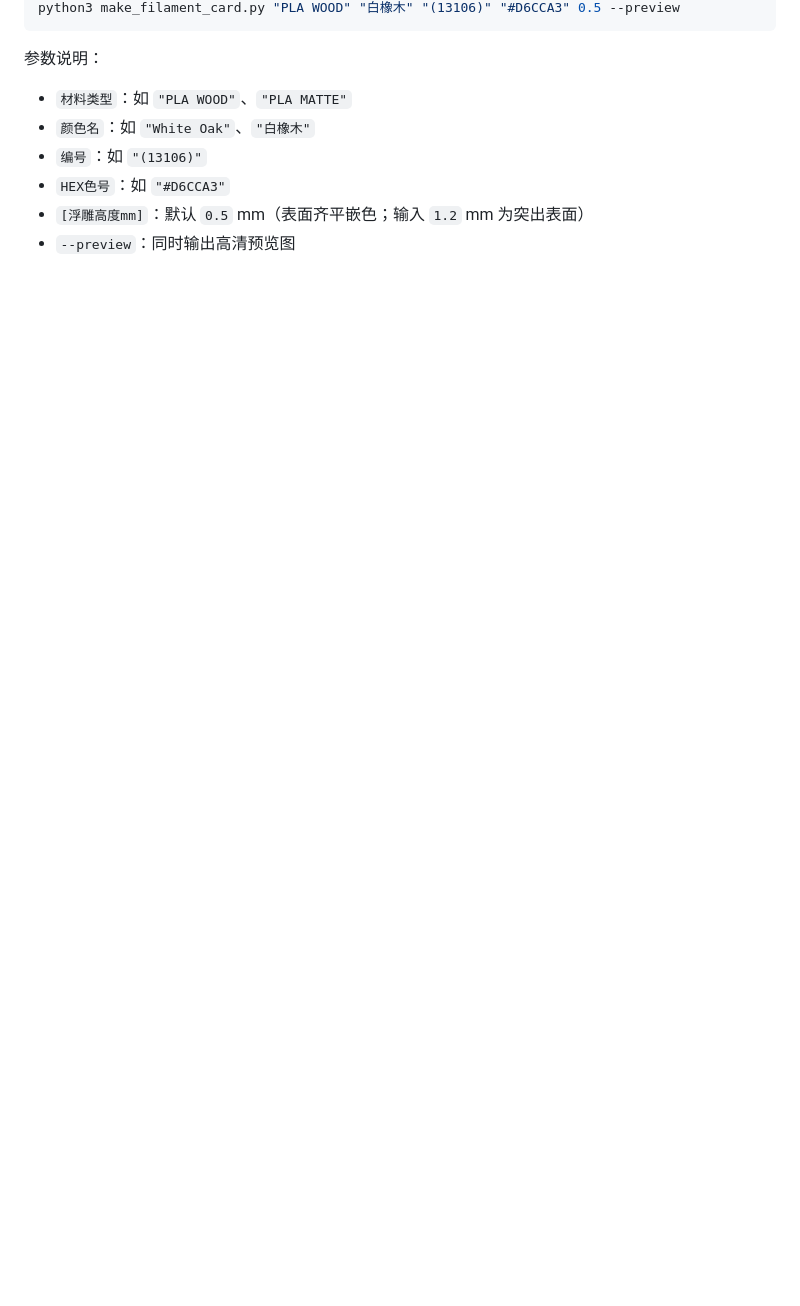
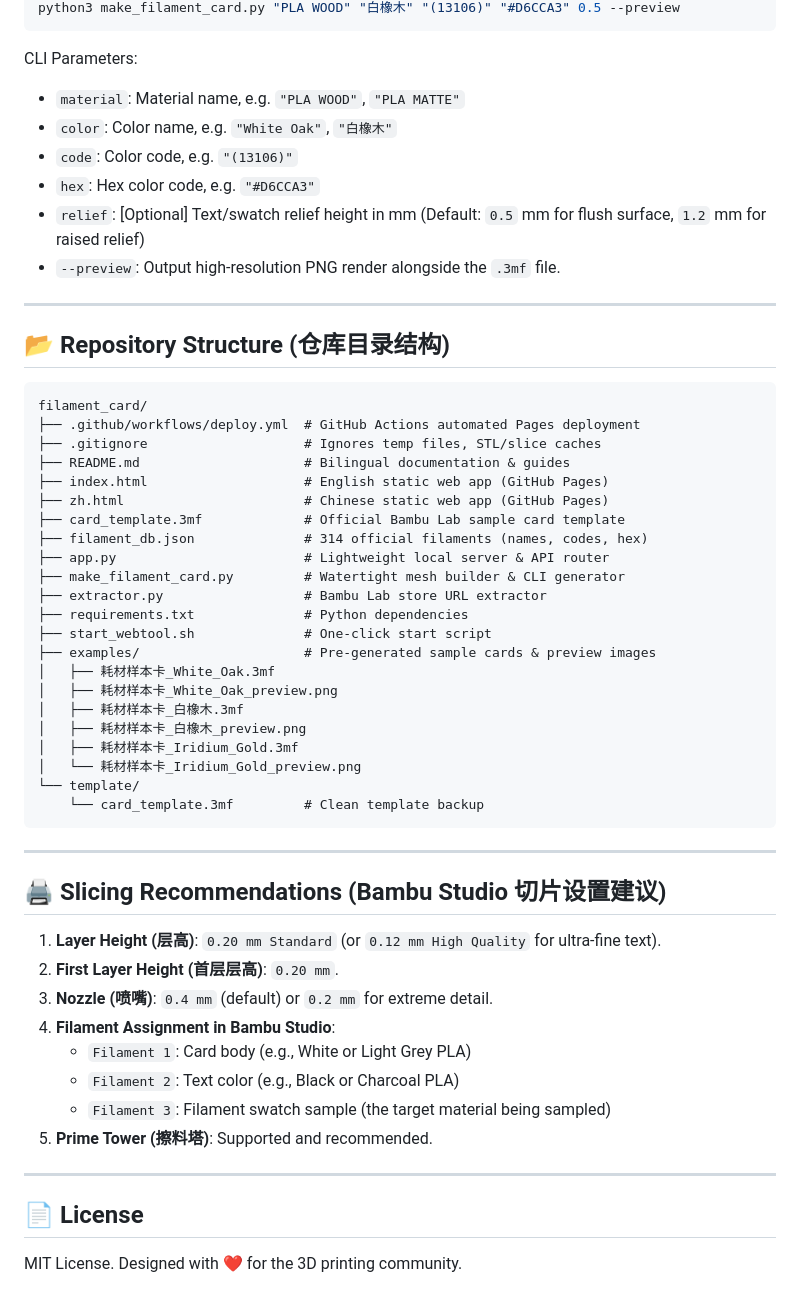
Before and after one commit to ziikki/filament_card, a Markdown page: README.md, the part around one of its changes. GitHub-like rendering; blank space fills up the shorter version.

Commit message:
chore: Clean up temp files, organize examples, and add comprehensive bilingual README

````diff
--- a/README.md
+++ b/README.md
@@ -76,9 +128,58 @@ python3 make_filament_card.py "PLA WOOD" "White Oak" "(13106)" "#D6CCA3" 0.5 --p
 python3 make_filament_card.py "PLA WOOD" "白橡木" "(13106)" "#D6CCA3" 0.5 --preview
 ```
-参数说明：
-- `材料类型`：如 `"PLA WOOD"`、`"PLA MATTE"`
-- `颜色名`：如 `"White Oak"`、`"白橡木"`
-- `编号`：如 `"(13106)"`
-- `HEX色号`：如 `"#D6CCA3"`
-- `[浮雕高度mm]`：默认 `0.5` mm（表面齐平嵌色；输入 `1.2` mm 为突出表面）
-- `--preview`：同时输出高清预览图
+
+CLI Parameters:
+- `material`: Material name, e.g. `"PLA WOOD"`, `"PLA MATTE"`
+- `color`: Color name, e.g. `"White Oak"`, `"白橡木"`
+- `code`: Color code, e.g. `"(13106)"`
+- `hex`: Hex color code, e.g. `"#D6CCA3"`
+- `relief`: [Optional] Text/swatch relief height in mm (Default: `0.5` mm for flush surface, `1.2` mm for raised relief)
+- `--preview`: Output high-resolution PNG render alongside the `.3mf` file.
+
+---
+
+## 📂 Repository Structure (仓库目录结构)
+
+```text
+filament_card/
+├── .github/workflows/deploy.yml  # GitHub Actions automated Pages deployment
+├── .gitignore                    # Ignores temp files, STL/slice caches
+├── README.md                     # Bilingual documentation & guides
+├── index.html                    # English static web app (GitHub Pages)
+├── zh.html                       # Chinese static web app (GitHub Pages)
+├── card_template.3mf             # Official Bambu Lab sample card template
+├── filament_db.json              # 314 official filaments (names, codes, hex)
+├── app.py                        # Lightweight local server & API router
+├── make_filament_card.py         # Watertight mesh builder & CLI generator
+├── extractor.py                  # Bambu Lab store URL extractor
+├── requirements.txt              # Python dependencies
+├── start_webtool.sh              # One-click start script
+├── examples/                     # Pre-generated sample cards & preview images
+│   ├── 耗材样本卡_White_Oak.3mf
+│   ├── 耗材样本卡_White_Oak_preview.png
+│   ├── 耗材样本卡_白橡木.3mf
+│   ├── 耗材样本卡_白橡木_preview.png
+│   ├── 耗材样本卡_Iridium_Gold.3mf
+│   └── 耗材样本卡_Iridium_Gold_preview.png
+└── template/
+    └── card_template.3mf         # Clean template backup
+```
+
+---
+
+## 🖨️ Slicing Recommendations (Bambu Studio 切片设置建议)
+
+1. **Layer Height (层高)**: `0.20 mm Standard` (or `0.12 mm High Quality` for ultra-fine text).
+2. **First Layer Height (首层层高)**: `0.20 mm`.
+3. **Nozzle (喷嘴)**: `0.4 mm` (default) or `0.2 mm` for extreme detail.
+4. **Filament Assignment in Bambu Studio**:
+   - `Filament 1`: Card body (e.g., White or Light Grey PLA)
+   - `Filament 2`: Text color (e.g., Black or Charcoal PLA)
+   - `Filament 3`: Filament swatch sample (the target material being sampled)
+5. **Prime Tower (擦料塔)**: Supported and recommended.
+
+---
+
+## 📄 License
+
+MIT License. Designed with ❤️ for the 3D printing community.
````
Also changed, not shown: other parts of README.md (+105 -53 lines), examples/耗材样本卡_Iridium_Gold_preview.png (added), examples/耗材样本卡_White_Oak_preview.png (added), examples/耗材样本卡_白橡木_preview.png (added), 6 other files.
